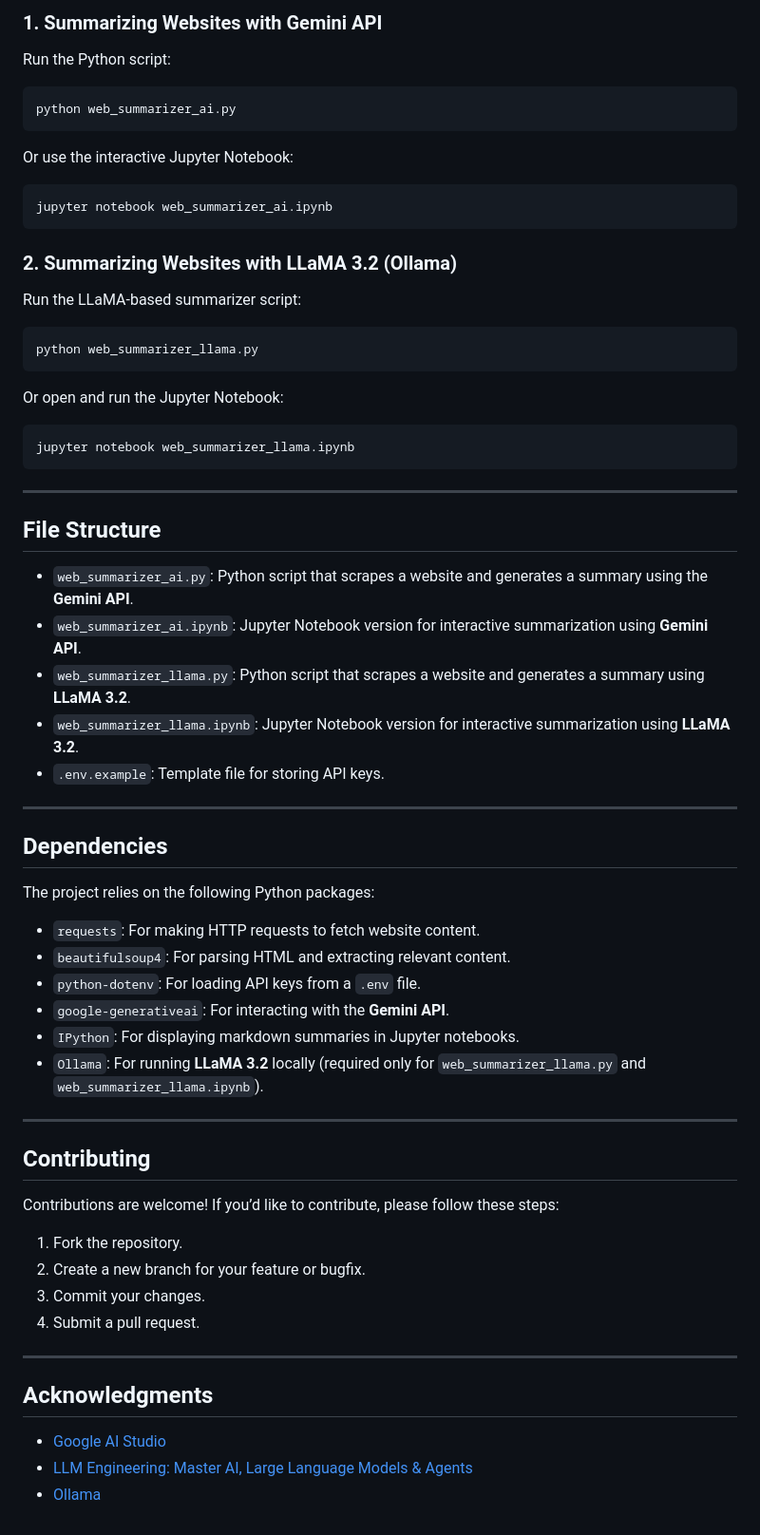
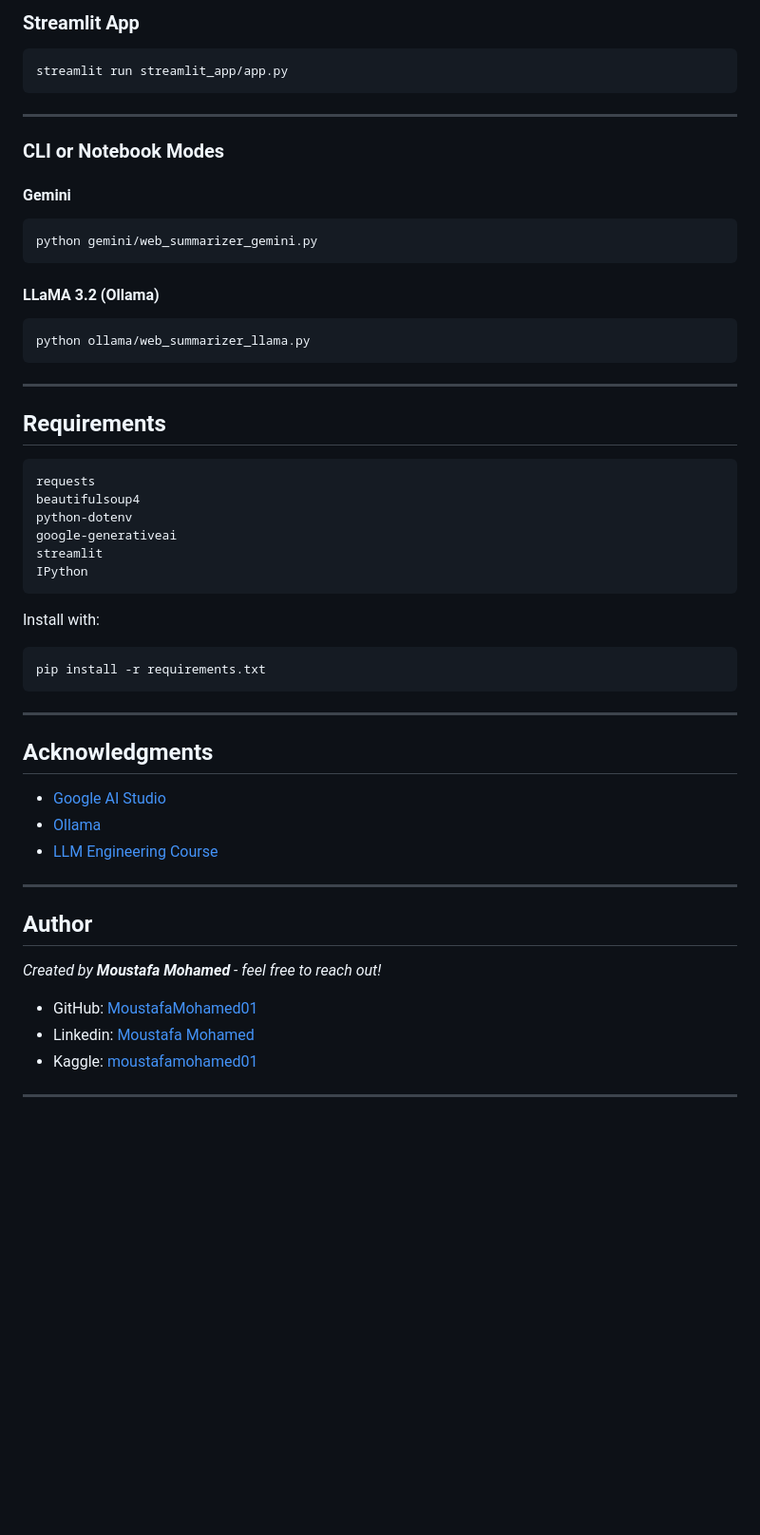
Before and after one commit to MoustafaMohamed01/llm-projects, a Markdown page: ai-web-summarizer/README.md, the part around one of its changes. Shown at 95% size. Drawn GitHub-style; blank space fills up the shorter version.

````diff
--- a/ai-web-summarizer/README.md
+++ b/ai-web-summarizer/README.md
@@ -59,64 +75,59 @@ ollama pull llama3.2
 
-### 1. Summarizing Websites with Gemini API
+### Streamlit App
 
-Run the Python script:
 ```bash
-python web_summarizer_ai.py
-```
-
-Or use the interactive Jupyter Notebook:
-```bash
-jupyter notebook web_summarizer_ai.ipynb
-```
-
-### 2. Summarizing Websites with LLaMA 3.2 (Ollama)
-
-Run the LLaMA-based summarizer script:
-```bash
-python web_summarizer_llama.py
-```
-
-Or open and run the Jupyter Notebook:
-```bash
-jupyter notebook web_summarizer_llama.ipynb
+streamlit run streamlit_app/app.py
 ```
 
 ---
 
-## File Structure
+### CLI or Notebook Modes
 
-- `web_summarizer_ai.py`: Python script that scrapes a website and generates a summary using the **Gemini API**.
-- `web_summarizer_ai.ipynb`: Jupyter Notebook version for interactive summarization using **Gemini API**.
-- `web_summarizer_llama.py`: Python script that scrapes a website and generates a summary using **LLaMA 3.2**.
-- `web_summarizer_llama.ipynb`: Jupyter Notebook version for interactive summarization using **LLaMA 3.2**.
-- `.env.example`: Template file for storing API keys.
+#### Gemini
+
+```bash
+python gemini/web_summarizer_gemini.py
+```
+
+#### LLaMA 3.2 (Ollama)
+
+```bash
+python ollama/web_summarizer_llama.py
+```
 
 ---
 
-## Dependencies
+## Requirements
 
-The project relies on the following Python packages:
-- `requests`: For making HTTP requests to fetch website content.
-- `beautifulsoup4`: For parsing HTML and extracting relevant content.
-- `python-dotenv`: For loading API keys from a `.env` file.
-- `google-generativeai`: For interacting with the **Gemini API**.
-- `IPython`: For displaying markdown summaries in Jupyter notebooks.
-- `Ollama`: For running **LLaMA 3.2** locally (required only for `web_summarizer_llama.py` and `web_summarizer_llama.ipynb`).
+```txt
+requests
+beautifulsoup4
+python-dotenv
+google-generativeai
+streamlit
+IPython
+```
 
----
+Install with:
 
-## Contributing
-
-Contributions are welcome! If you’d like to contribute, please follow these steps:
-1. Fork the repository.
-2. Create a new branch for your feature or bugfix.
-3. Commit your changes.
-4. Submit a pull request.
+```bash
+pip install -r requirements.txt
+```
 
 ---
 
 ## Acknowledgments
 
-- [Google AI Studio](https://makersuite.google.com/)
-- [LLM Engineering: Master AI, Large Language Models & Agents](https://www.udemy.com/course/llm-engineering-master-ai-and-large-language-models/?couponCode=KEEPLEARNING)
-- [Ollama](https://ollama.com/)
+* [Google AI Studio](https://makersuite.google.com/)
+* [Ollama](https://ollama.com/)
+* [LLM Engineering Course](https://www.udemy.com/course/llm-engineering-master-ai-and-large-language-models)
+
+---
+
+## Author
+*Created by **Moustafa Mohamed** - feel free to reach out!*
+
+* GitHub: [MoustafaMohamed01](https://github.com/MoustafaMohamed01)
+* Linkedin: [Moustafa Mohamed](https://www.linkedin.com/in/moustafamohamed01/)
+* Kaggle: [moustafamohamed01](https://www.kaggle.com/moustafamohamed01)
+---
````
Also changed, not shown: other parts of ai-web-summarizer/README.md (+49 -33 lines).
